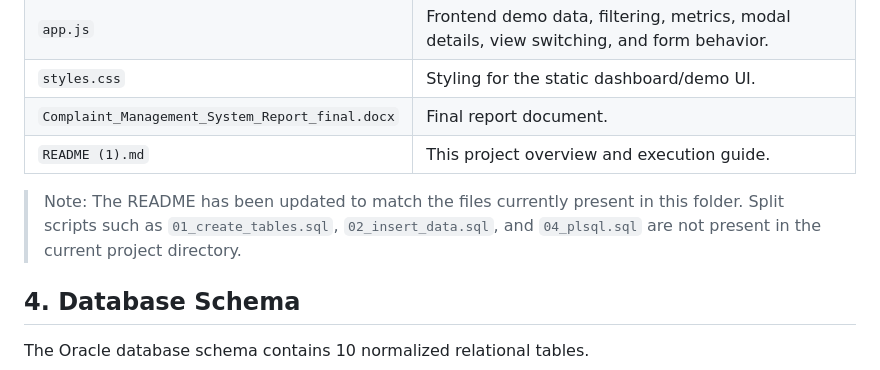
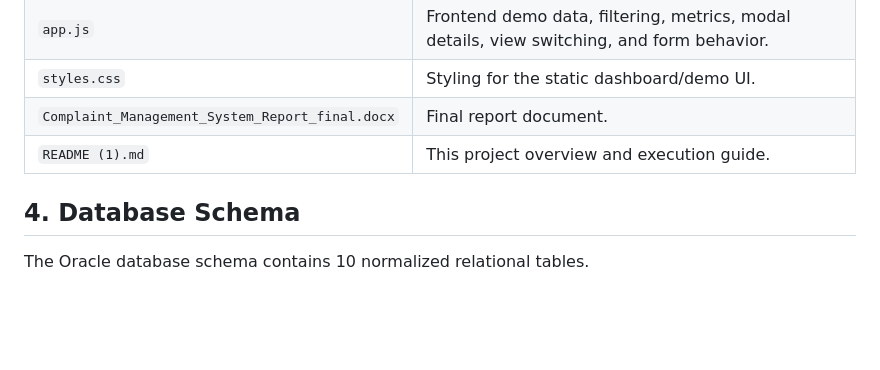
Before and after one commit to VinayakAgarwal25/complaint-management-system, a Markdown page: README.md, the part around the change. GitHub-like rendering; blank space fills up the shorter version.

```diff
--- a/README.md
+++ b/README.md
@@ -47,7 +47,7 @@ The current folder also includes a static browser dashboard demo built with HTML
 | `Complaint_Management_System_Report_final.docx` | Final report document. |
 | `README (1).md` | This project overview and execution guide. |
 
-> Note: The README has been updated to match the files currently present in this folder. Split scripts such as `01_create_tables.sql`, `02_insert_data.sql`, and `04_plsql.sql` are not present in the current project directory.
+
 
 ## 4. Database Schema
 
```
